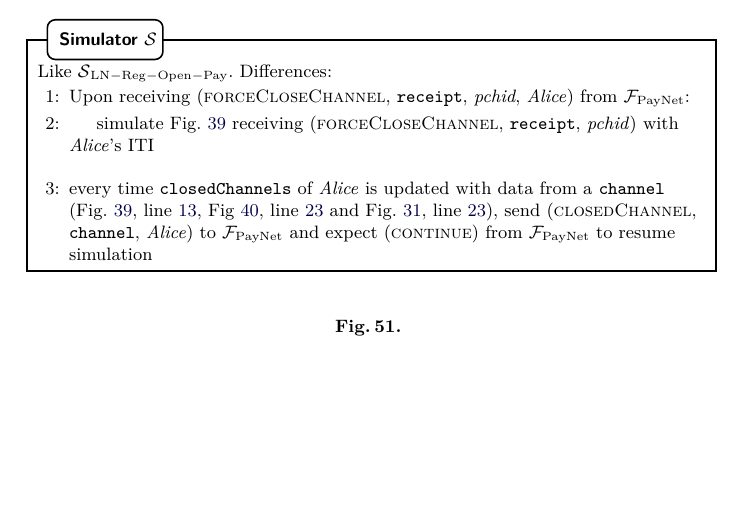
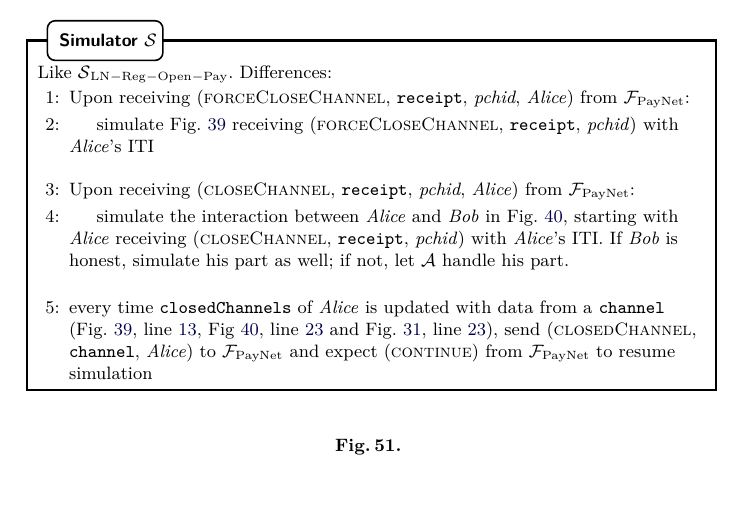
Before and after one commit to OrfeasLitos/PaymentChannels, a LaTeX paper (src/paymentChannels.tex, which reads src/closeproof.tex): part of page 80 of 91, cut so that both start at the same text, the shorter picture padded with empty space. Compiled offline with pdfLaTeX; a LaTeX package or settings file that is missing is left out.

Commit message:
Write coop close simulator

```diff
--- a/src/closeproof.tex
+++ b/src/closeproof.tex
@@ -8,6 +8,18 @@
         \State simulate Fig.~\ref{alg:protocol:close:unilateral} receiving
         (\textsc{forceCloseChannel}, \texttt{receipt}, \textit{pchid}) with
         \alice's ITI
+      \EndIndent
+      \Statex
+
+      \State Upon receiving (\textsc{closeChannel}, \texttt{receipt},
+      \textit{pchid}, \alice) from \fpaynet:
+      \Indent
+        \State simulate the interaction between \alice{} and \bob{} in
+        Fig.~\ref{alg:protocol:close:coop}, starting with \alice{} receiving
+        (\textsc{closeChannel}, \texttt{receipt}, \textit{pchid}) with \alice's
+        ITI. If \bob{} is honest, simulate his part as well; if not, let
+        \adversary{} handle his part.
+        \label{alg:sim:close:coop}
       \EndIndent
       \Statex
 
```
